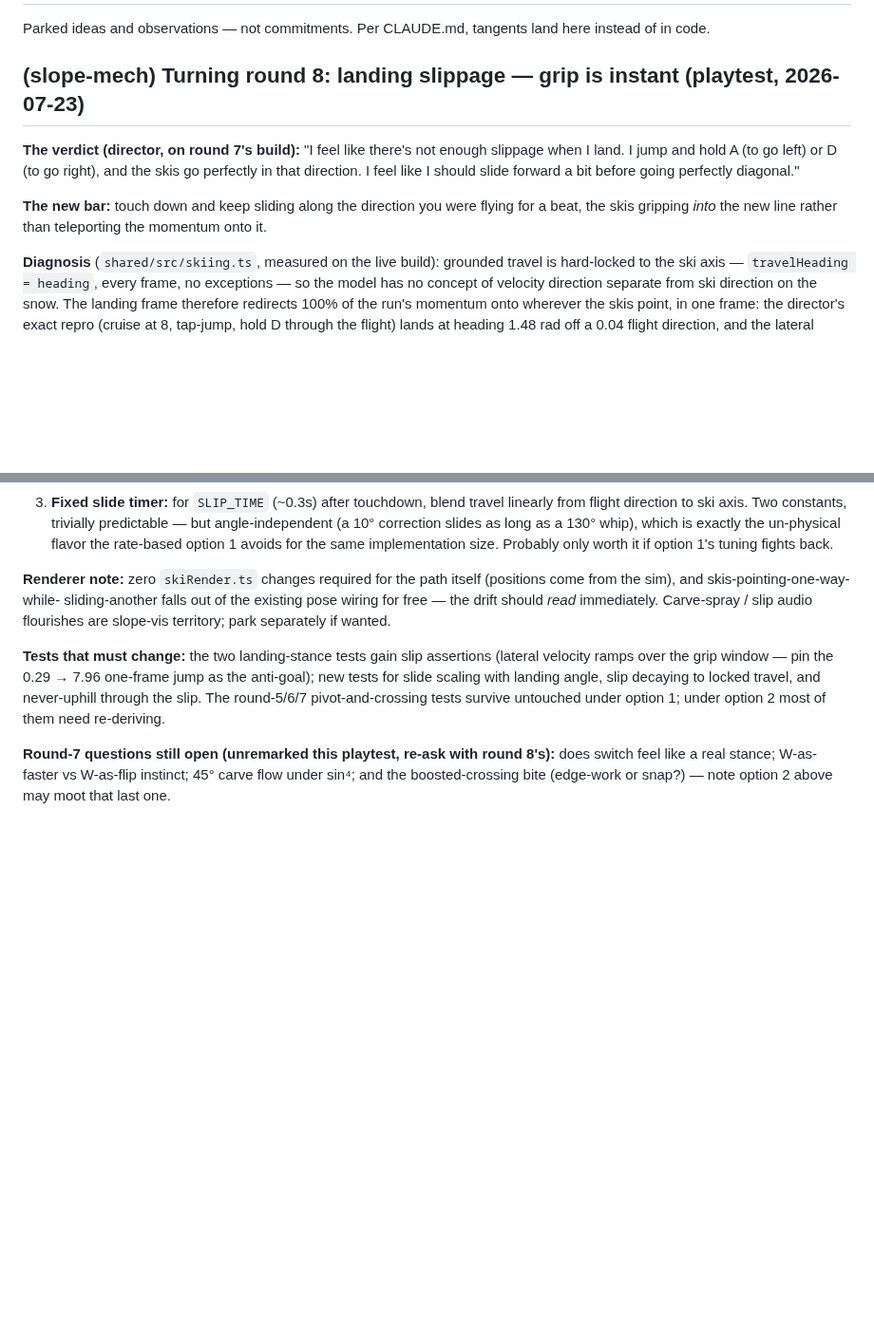
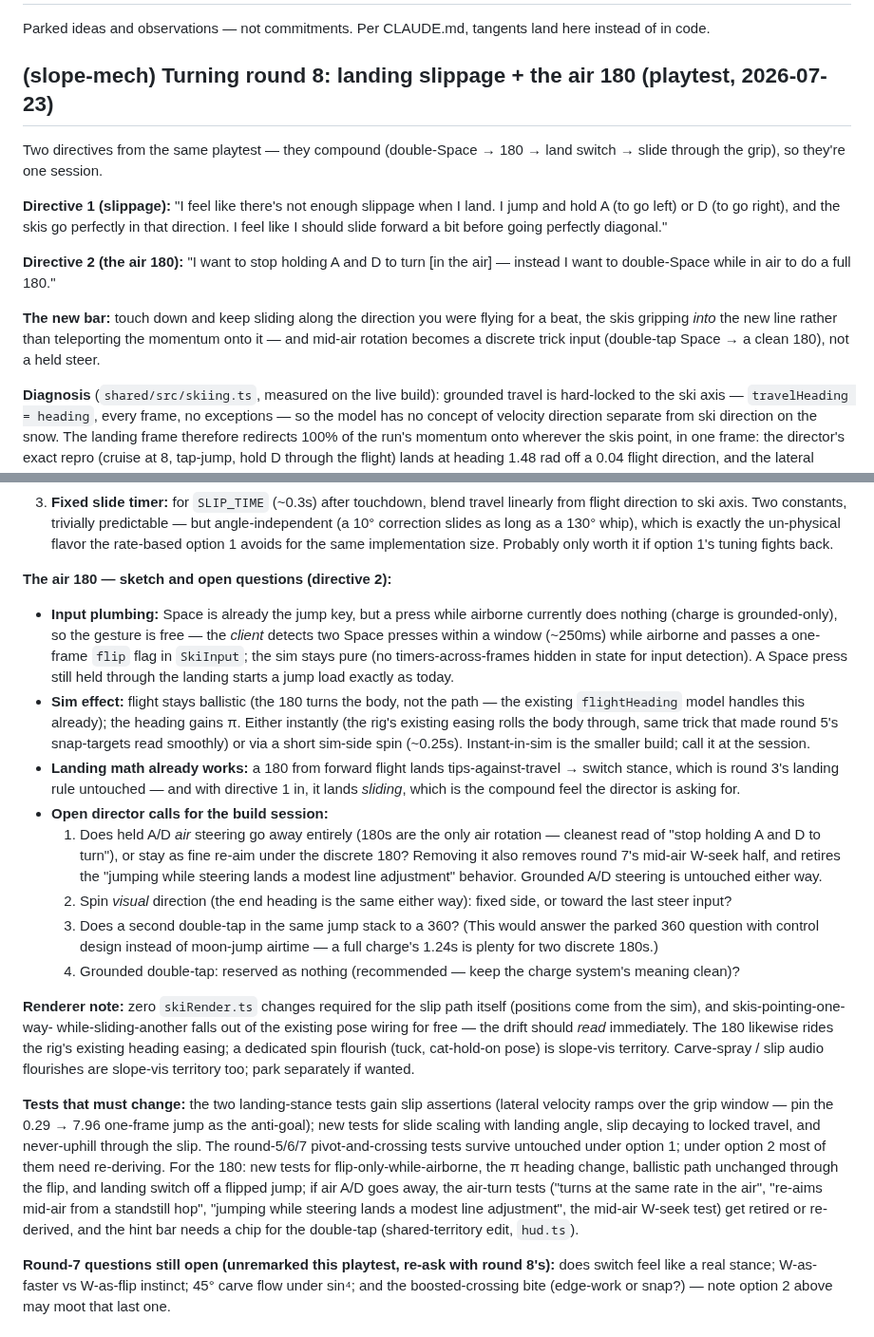
Before and after one commit to joshuawigginton11056-boop/toebeans, a Markdown page: IDEAS.md, 2 parts joined by grey strips. Shown at 95% size. Rendered like a GitHub page; blank space fills up the shorter version.

```diff
--- a/IDEAS.md
+++ b/IDEAS.md
@@ -3,16 +3,25 @@
 Parked ideas and observations — not commitments. Per CLAUDE.md, tangents
 land here instead of in code.
 
-## (slope-mech) Turning round 8: landing slippage — grip is instant (playtest, 2026-07-23)
+## (slope-mech) Turning round 8: landing slippage + the air 180 (playtest, 2026-07-23)
 
-**The verdict (director, on round 7's build):** "I feel like there's not
-enough slippage when I land. I jump and hold A (to go left) or D (to go
-right), and the skis go perfectly in that direction. I feel like I
-should slide forward a bit before going perfectly diagonal."
+Two directives from the same playtest — they compound (double-Space →
+180 → land switch → slide through the grip), so they're one session.
+
+**Directive 1 (slippage):** "I feel like there's not enough slippage
+when I land. I jump and hold A (to go left) or D (to go right), and the
+skis go perfectly in that direction. I feel like I should slide forward
+a bit before going perfectly diagonal."
+
+**Directive 2 (the air 180):** "I want to stop holding A and D to turn
+[in the air] — instead I want to double-Space while in air to do a full
+180."
 
 **The new bar:** touch down and keep sliding along the direction you
 were flying for a beat, the skis gripping *into* the new line rather
-than teleporting the momentum onto it.
+than teleporting the momentum onto it — and mid-air rotation becomes a
+discrete trick input (double-tap Space → a clean 180), not a held
+steer.
 
 **Diagnosis** (`shared/src/skiing.ts`, measured on the live build):
 grounded travel is hard-locked to the ski axis — `travelHeading =
@@ -66,11 +75,48 @@ biggest, so it's where the missing slip is felt.
    implementation size. Probably only worth it if option 1's tuning
    fights back.
 
-**Renderer note:** zero `skiRender.ts` changes required for the path
-itself (positions come from the sim), and skis-pointing-one-way-while-
-sliding-another falls out of the existing pose wiring for free — the
-drift should *read* immediately. Carve-spray / slip audio flourishes
-are slope-vis territory; park separately if wanted.
+**The air 180 — sketch and open questions (directive 2):**
+
+- **Input plumbing:** Space is already the jump key, but a press while
+  airborne currently does nothing (charge is grounded-only), so the
+  gesture is free — the *client* detects two Space presses within a
+  window (~250ms) while airborne and passes a one-frame `flip` flag in
+  `SkiInput`; the sim stays pure (no timers-across-frames hidden in
+  state for input detection). A Space press still held through the
+  landing starts a jump load exactly as today.
+- **Sim effect:** flight stays ballistic (the 180 turns the body, not
+  the path — the existing `flightHeading` model handles this already);
+  the heading gains π. Either instantly (the rig's existing easing
+  rolls the body through, same trick that made round 5's snap-targets
+  read smoothly) or via a short sim-side spin (~0.25s). Instant-in-sim
+  is the smaller build; call it at the session.
+- **Landing math already works:** a 180 from forward flight lands
+  tips-against-travel → switch stance, which is round 3's landing rule
+  untouched — and with directive 1 in, it lands *sliding*, which is
+  the compound feel the director is asking for.
+- **Open director calls for the build session:**
+  1. Does held A/D *air* steering go away entirely (180s are the only
+     air rotation — cleanest read of "stop holding A and D to turn"),
+     or stay as fine re-aim under the discrete 180? Removing it also
+     removes round 7's mid-air W-seek half, and retires the
+     "jumping while steering lands a modest line adjustment" behavior.
+     Grounded A/D steering is untouched either way.
+  2. Spin *visual* direction (the end heading is the same either way):
+     fixed side, or toward the last steer input?
+  3. Does a second double-tap in the same jump stack to a 360? (This
+     would answer the parked 360 question with control design instead
+     of moon-jump airtime — a full charge's 1.24s is plenty for two
+     discrete 180s.)
+  4. Grounded double-tap: reserved as nothing (recommended — keep the
+     charge system's meaning clean)?
+
+**Renderer note:** zero `skiRender.ts` changes required for the slip
+path itself (positions come from the sim), and skis-pointing-one-way-
+while-sliding-another falls out of the existing pose wiring for free —
+the drift should *read* immediately. The 180 likewise rides the rig's
+existing heading easing; a dedicated spin flourish (tuck, cat-hold-on
+pose) is slope-vis territory. Carve-spray / slip audio flourishes are
+slope-vis territory too; park separately if wanted.
 
 **Tests that must change:** the two landing-stance tests gain slip
 assertions (lateral velocity ramps over the grip window — pin the
@@ -78,7 +124,14 @@ assertions (lateral velocity ramps over the grip window — pin the
 scaling with landing angle, slip decaying to locked travel, and
 never-uphill through the slip. The round-5/6/7 pivot-and-crossing
 tests survive untouched under option 1; under option 2 most of them
-need re-deriving.
+need re-deriving. For the 180: new tests for flip-only-while-airborne,
+the π heading change, ballistic path unchanged through the flip, and
+landing switch off a flipped jump; if air A/D goes away, the air-turn
+tests ("turns at the same rate in the air", "re-aims mid-air from a
+standstill hop", "jumping while steering lands a modest line
+adjustment", the mid-air W-seek test) get retired or re-derived, and
+the hint bar needs a chip for the double-tap (shared-territory edit,
+`hud.ts`).
 
 **Round-7 questions still open (unremarked this playtest, re-ask with
 round 8's):** does switch feel like a real stance; W-as-faster vs
```
Also changed, not shown: ROADMAP.md (+33 -23 lines).
